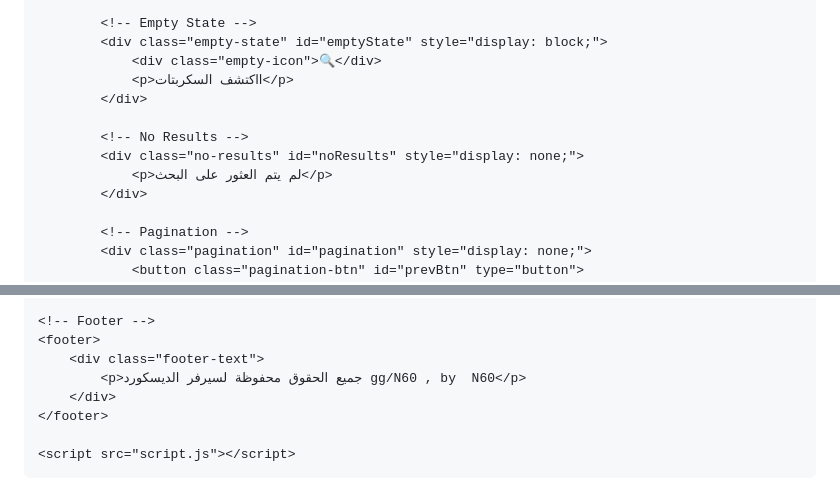
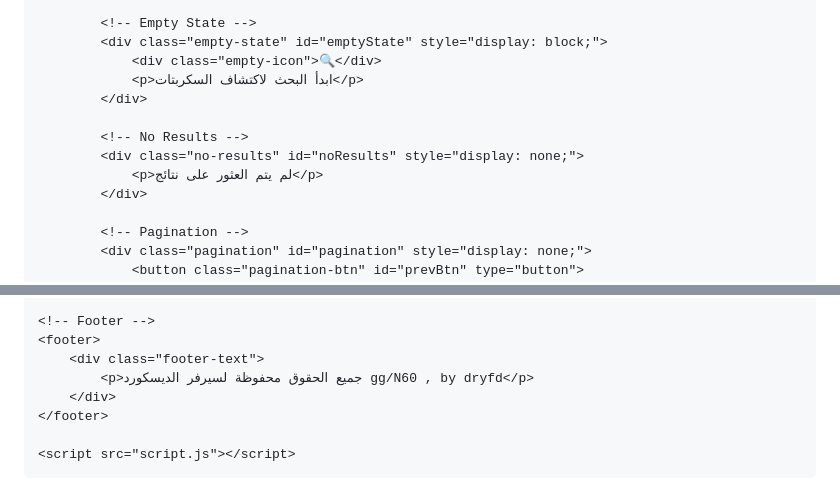
Before and after one commit to N60Script/N60, a Markdown page: README.md, 2 parts joined by grey strips. Drawn GitHub-style.

```diff
--- a/README.md
+++ b/README.md
@@ -75,12 +75,12 @@
             <!-- Empty State -->
             <div class="empty-state" id="emptyState" style="display: block;">
                 <div class="empty-icon">🔍</div>
-                <p>ااكتشف السكربتات</p>
+                <p>ابدأ البحث لاكتشاف السكربتات</p>
             </div>
 
             <!-- No Results -->
             <div class="no-results" id="noResults" style="display: none;">
-                <p>لم يتم العثور على البحث</p>
+                <p>لم يتم العثور على نتائج</p>
             </div>
 
             <!-- Pagination -->
@@ -116,7 +116,7 @@
     <!-- Footer -->
     <footer>
         <div class="footer-text">
-            <p>جميع الحقوق محفوظة لسيرفر الديسكورد gg/N60 , by  N60</p>
+            <p>جميع الحقوق محفوظة لسيرفر الديسكورد gg/N60 , by dryfd</p>
         </div>
     </footer>
 
```
